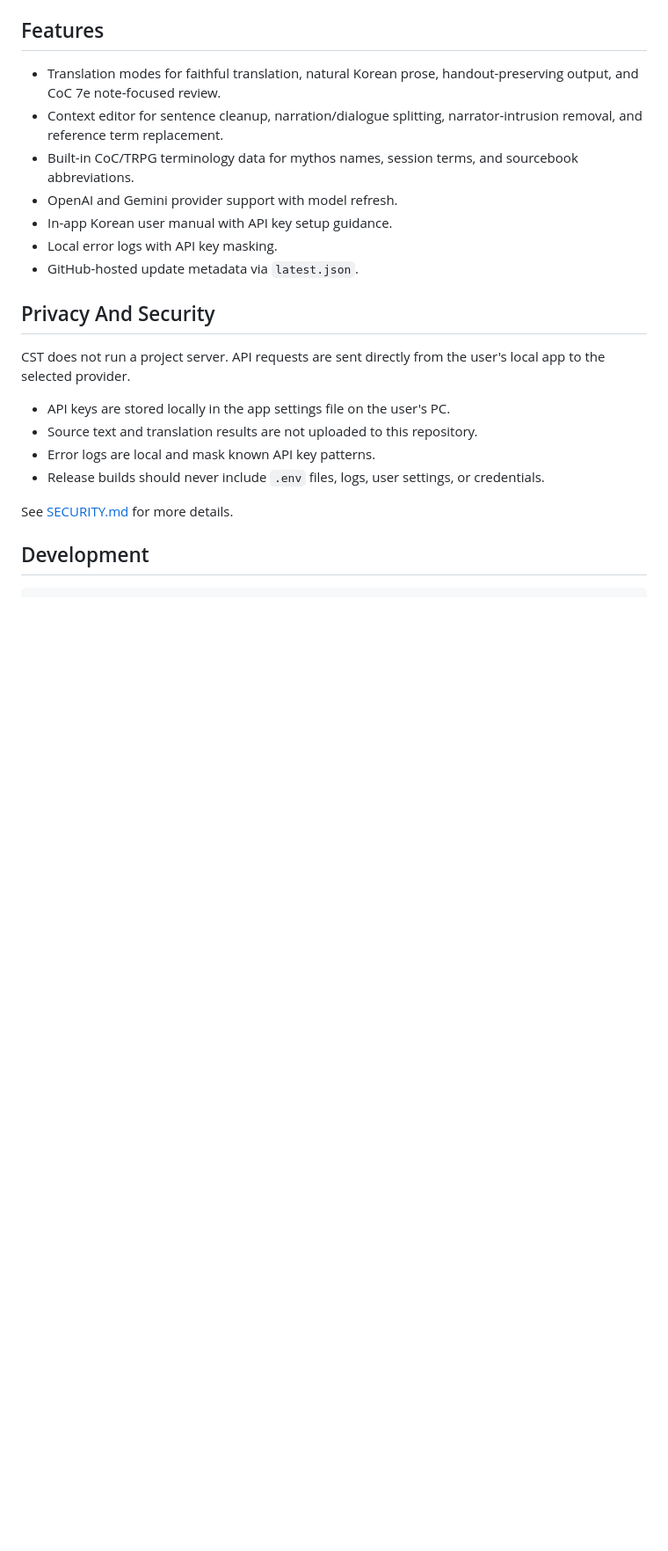
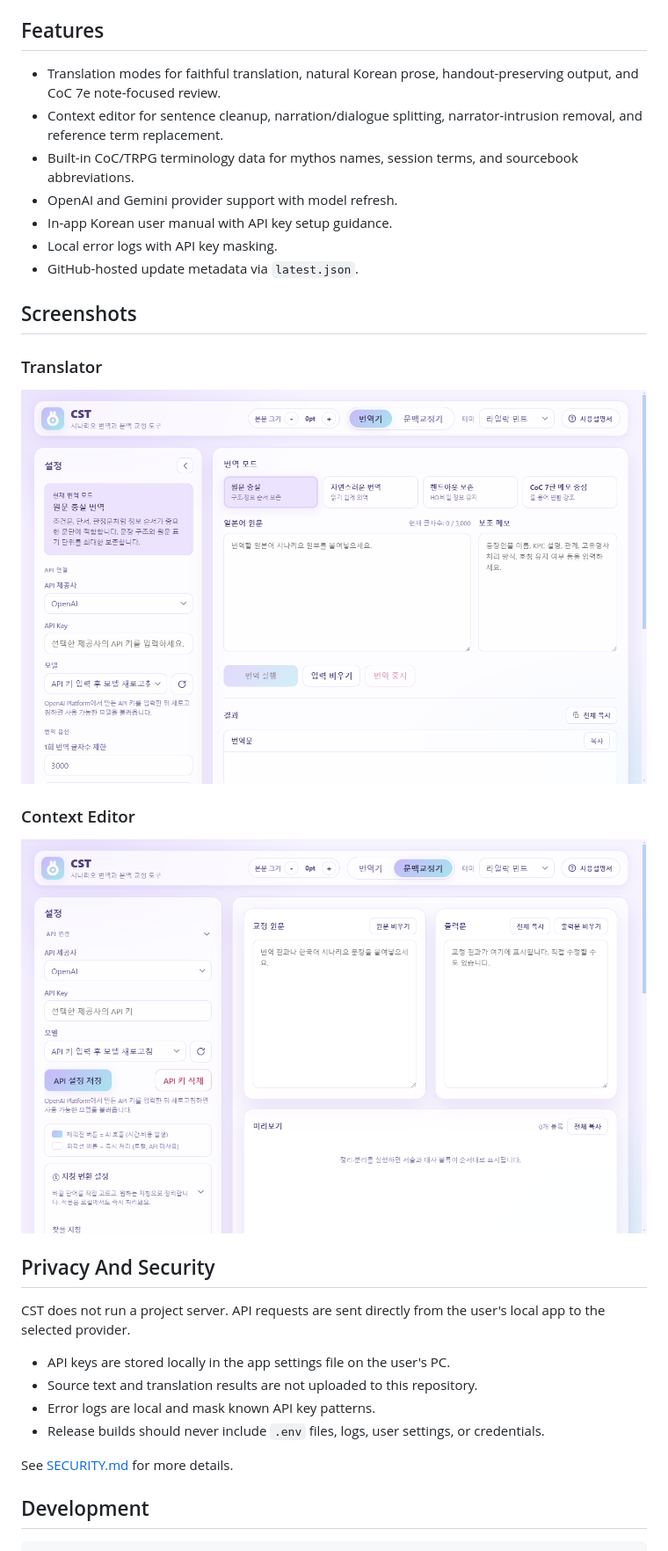
Before and after one commit to nanayaD/cst-update, a Markdown page: README.md, the part around the change. Shown at 88% size. GitHub-like rendering; pictures changed too: docs/screenshots/cst-context-editor-initial.png (added), docs/screenshots/cst-translator-initial.png (added); blank space fills up the shorter version.

Commit message:
Add application screenshots

```diff
--- a/README.md
+++ b/README.md
@@ -36,6 +36,16 @@ The project is small and niche, but it serves a real workflow gap for Korean tab
 - In-app Korean user manual with API key setup guidance.
 - Local error logs with API key masking.
 - GitHub-hosted update metadata via `latest.json`.
+
+## Screenshots
+
+### Translator
+
+![CST translator initial screen](docs/screenshots/cst-translator-initial.png)
+
+### Context Editor
+
+![CST context editor initial screen](docs/screenshots/cst-context-editor-initial.png)
 
 ## Privacy And Security
 
```
